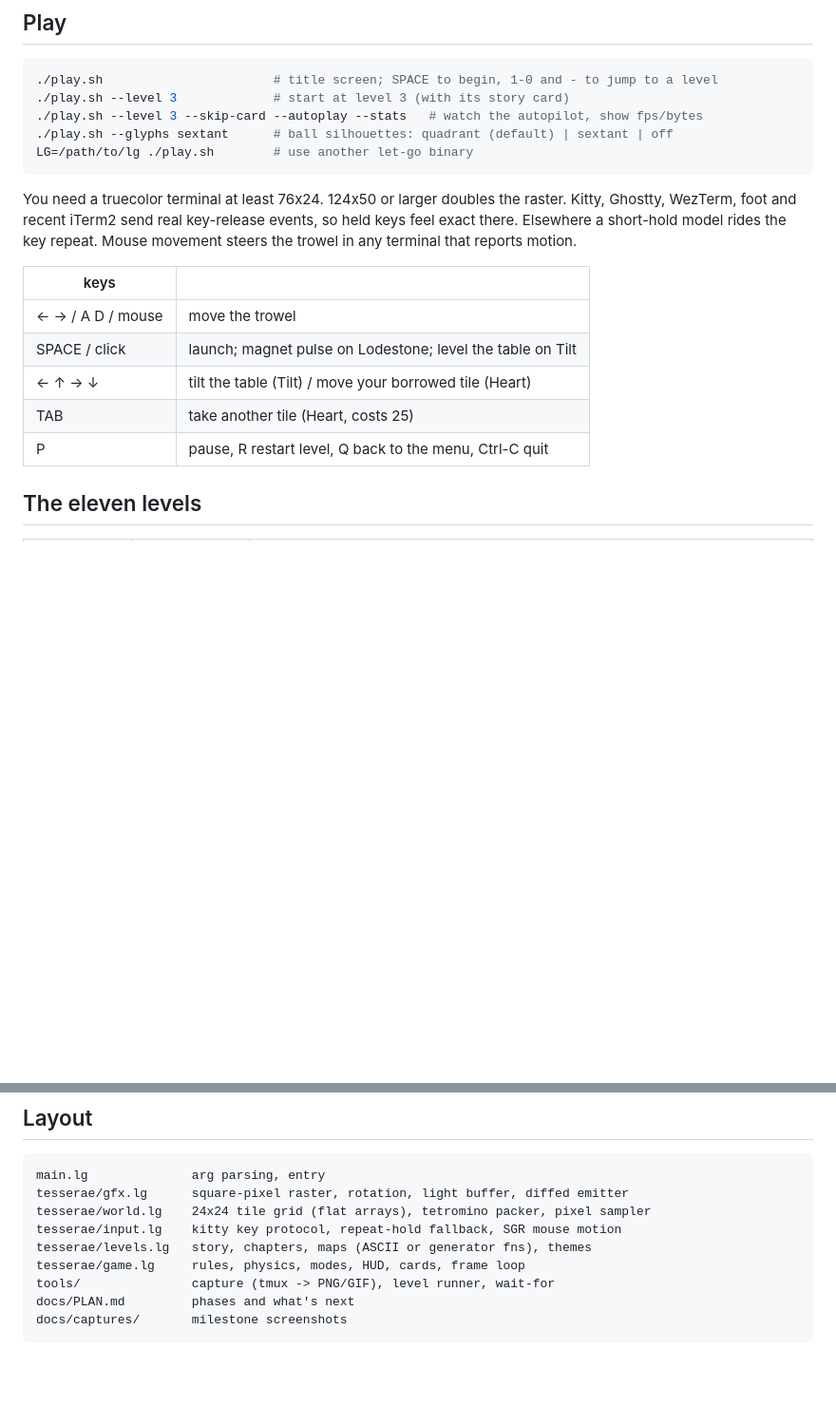
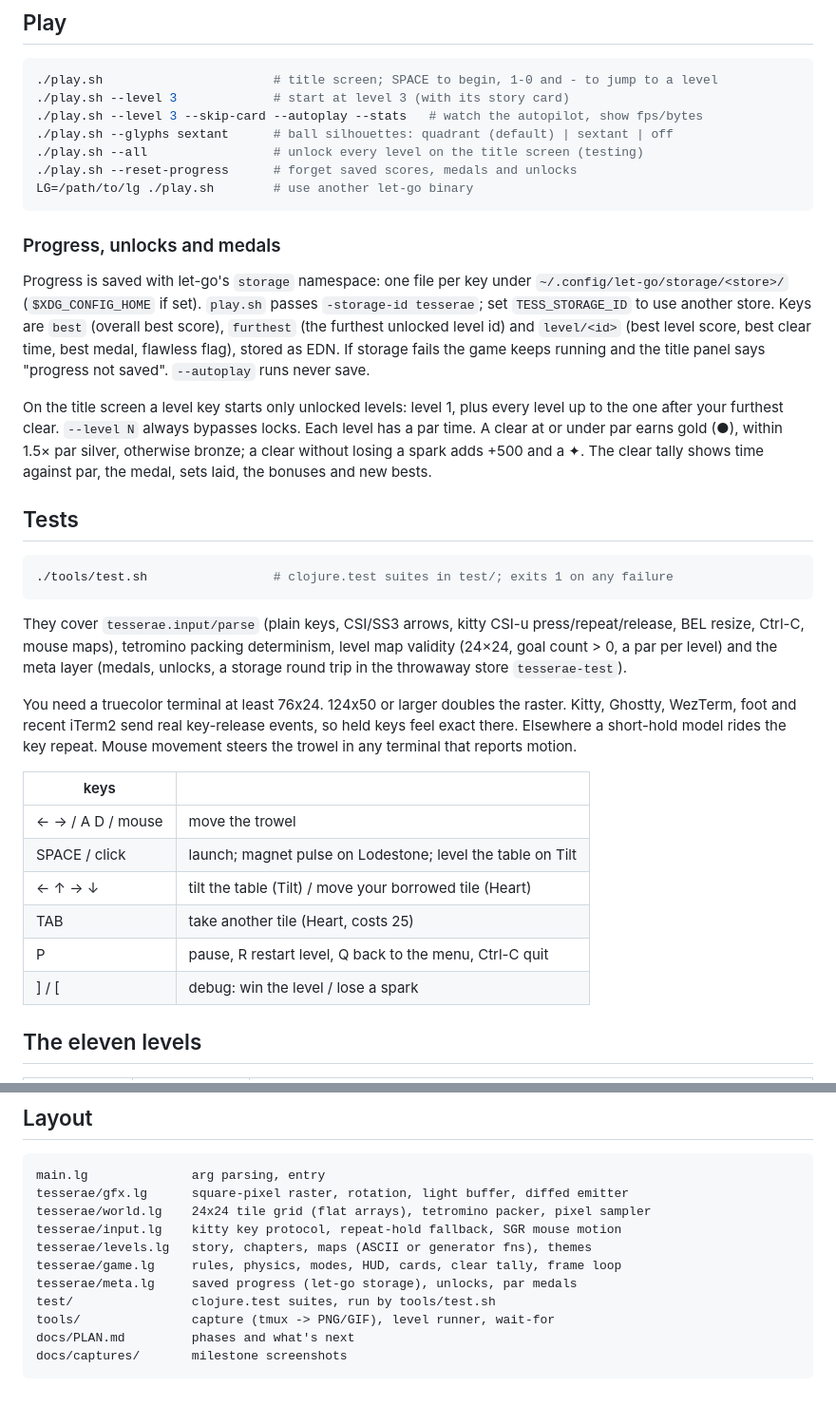
Before and after one commit to mparrett/tesserae, a Markdown page: README.md, 2 parts joined by grey strips. Shown at 95% size. GitHub-like rendering; blank space fills up the shorter version.

Commit message:
meta layer: saved progress (let-go storage), unlocks, par medals, clear tally; test suite
- tesserae/meta.lg: guarded storage (best, furthest, level/<id> EDN records),
  medals (gold <= par, silver <= 1.5x, bronze), unlock rule, reset
- levels: :par per level
- game.lg: meta-* hooks + a separate 'meta layer' section: title panel with
  medal glyphs and locks (iterates L/levels), HUD time vs par and level best,
  clear tally overlay on a dark plate with count-up, SPACE / 6 s auto-continue,
  +500 unbroken bonus, best on the game-over banner; '[' debug key
- main.lg: --all, --reset-progress; play.sh: -storage-id ${TESS_STORAGE_ID:-tesserae}
- test/*.lg + tools/test.sh (clojure.test): input parse, packing determinism,
  map validity, meta + storage round trip under store id tesserae-test
- captures: v1-tally.png, v1-title-progress.png

Co-Authored-By: Claude Opus 5.5 <noreply@anthropic.com>

````diff
--- a/README.md
+++ b/README.md
@@ -15,8 +15,37 @@ A lunch-break mosaic breaker for the terminal, written in [let-go](https://githu
 ./play.sh --level 3             # start at level 3 (with its story card)
 ./play.sh --level 3 --skip-card --autoplay --stats   # watch the autopilot, show fps/bytes
 ./play.sh --glyphs sextant      # ball silhouettes: quadrant (default) | sextant | off
+./play.sh --all                 # unlock every level on the title screen (testing)
+./play.sh --reset-progress      # forget saved scores, medals and unlocks
 LG=/path/to/lg ./play.sh        # use another let-go binary
 ```
+
+### Progress, unlocks and medals
+
+Progress is saved with let-go's `storage` namespace: one file per key under
+`~/.config/let-go/storage/<store>/` (`$XDG_CONFIG_HOME` if set). `play.sh` passes
+`-storage-id tesserae`; set `TESS_STORAGE_ID` to use another store. Keys are `best`
+(overall best score), `furthest` (the furthest unlocked level id) and `level/<id>`
+(best level score, best clear time, best medal, flawless flag), stored as EDN. If
+storage fails the game keeps running and the title panel says "progress not saved".
+`--autoplay` runs never save.
+
+On the title screen a level key starts only unlocked levels: level 1, plus every
+level up to the one after your furthest clear. `--level N` always bypasses locks.
+Each level has a par time. A clear at or under par earns gold (●), within 1.5× par
+silver, otherwise bronze; a clear without losing a spark adds +500 and a ✦. The clear
+tally shows time against par, the medal, sets laid, the bonuses and new bests.
+
+## Tests
+
+```sh
+./tools/test.sh                 # clojure.test suites in test/; exits 1 on any failure
+```
+
+They cover `tesserae.input/parse` (plain keys, CSI/SS3 arrows, kitty CSI-u
+press/repeat/release, BEL resize, Ctrl-C, mouse maps), tetromino packing determinism,
+level map validity (24×24, goal count > 0, a par per level) and the meta layer (medals,
+unlocks, a storage round trip in the throwaway store `tesserae-test`).
 
 You need a truecolor terminal at least 76x24. 124x50 or larger doubles the raster. Kitty,
 Ghostty, WezTerm, foot and recent iTerm2 send real key-release events, so held keys feel
@@ -30,6 +59,7 @@ trowel in any terminal that reports motion.
 | ← ↑ → ↓ | tilt the table (Tilt) / move your borrowed tile (Heart) |
 | TAB | take another tile (Heart, costs 25) |
 | P | pause, R restart level, Q back to the menu, Ctrl-C quit |
+| ] / [ | debug: win the level / lose a spark |
 
 ## The eleven levels
 
@@ -85,7 +115,9 @@ tesserae/gfx.lg      square-pixel raster, rotation, light buffer, diffed emitter
 tesserae/world.lg    24x24 tile grid (flat arrays), tetromino packer, pixel sampler
 tesserae/input.lg    kitty key protocol, repeat-hold fallback, SGR mouse motion
 tesserae/levels.lg   story, chapters, maps (ASCII or generator fns), themes
-tesserae/game.lg     rules, physics, modes, HUD, cards, frame loop
+tesserae/game.lg     rules, physics, modes, HUD, cards, clear tally, frame loop
+tesserae/meta.lg     saved progress (let-go storage), unlocks, par medals
+test/                clojure.test suites, run by tools/test.sh
 tools/               capture (tmux -> PNG/GIF), level runner, wait-for
 docs/PLAN.md         phases and what's next
 docs/captures/       milestone screenshots
````
Also changed, not shown: docs/captures/v1-tally.png (added), docs/captures/v1-title-progress.png (added), 10 other files.
